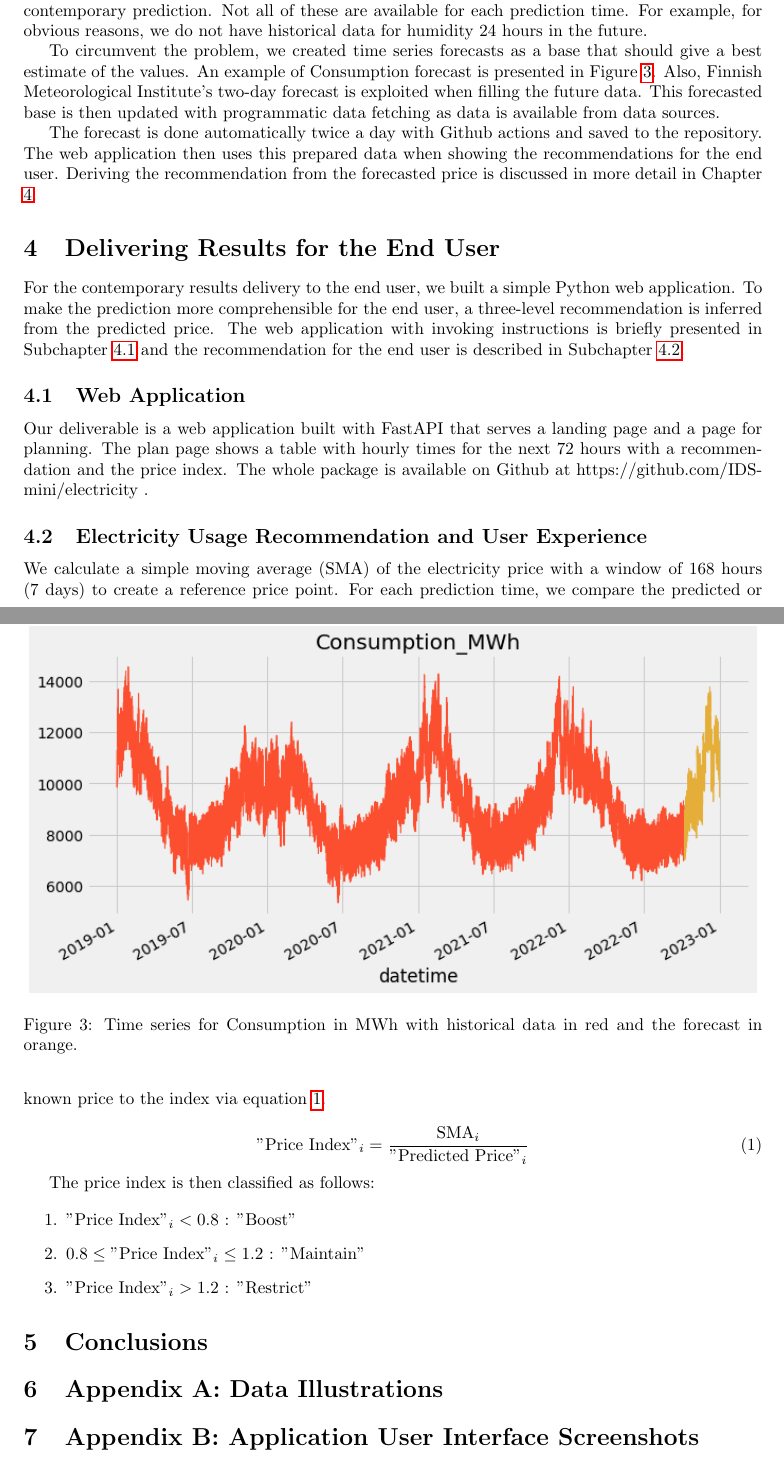
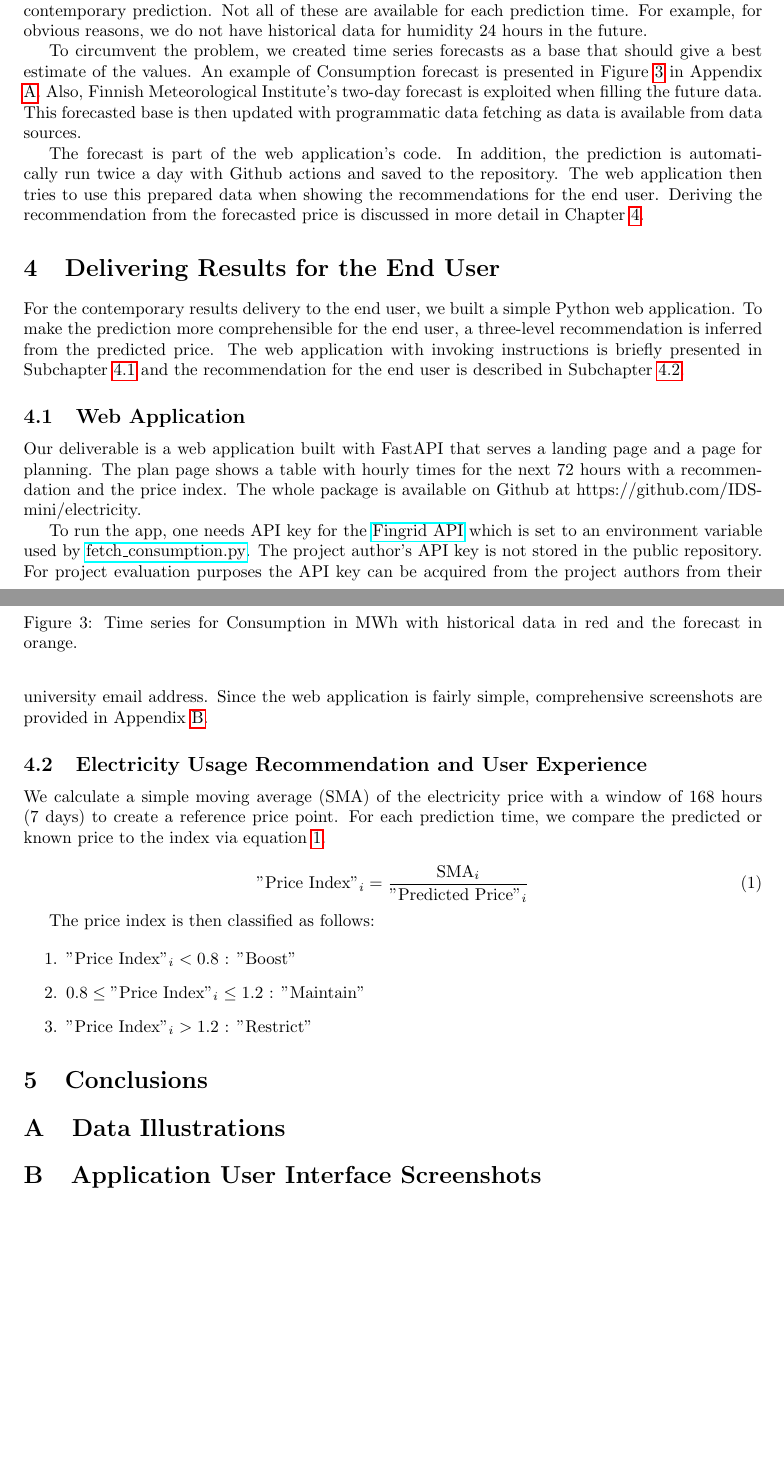
Before and after one commit to IDS-mini/electricity, a LaTeX document (report/report.tex): two parts of pages 6 and 7 of 8, joined at a grey line, cut so that both start at the same text, the shorter picture padded with empty space. Compiled offline with pdfLaTeX.

Commit message:
fix report appendices

```diff
--- a/report/report.tex
+++ b/report/report.tex
@@ -134,9 +134,9 @@ When training the models, we used cross-validation with time series splits so th
 
 As the model is trained on past data, all the same variables need to be present when performing the contemporary prediction. Not all of these are available for each prediction time. For example, for obvious reasons, we do not have historical data for humidity 24 hours in the future.
 
-To circumvent the problem, we created time series forecasts as a base that should give a best estimate of the values. An example of Consumption forecast is presented in Figure \ref{fig:consumption}. Also, Finnish Meteorological Institute's two-day forecast is exploited when filling the future data. This forecasted base is then updated with programmatic data fetching as data is available from data sources.
+To circumvent the problem, we created time series forecasts as a base that should give a best estimate of the values. An example of Consumption forecast is presented in Figure \ref{fig:consumption} in Appendix \ref{section:appendixa}. Also, Finnish Meteorological Institute's two-day forecast is exploited when filling the future data. This forecasted base is then updated with programmatic data fetching as data is available from data sources.
 
-The forecast is done automatically twice a day with Github actions and saved to the repository. The web application then uses this prepared data when showing the recommendations for the end user. Deriving the recommendation from the forecasted price is discussed in more detail in Chapter \ref{section:delivery}.
+The forecast is part of the web application's code. In addition, the prediction is automatically run twice a day with Github actions and saved to the repository. The web application then tries to use this prepared data when showing the recommendations for the end user. Deriving the recommendation from the forecasted price is discussed in more detail in Chapter \ref{section:delivery}.
 
 \begin{figure}
     \centering
@@ -154,7 +154,9 @@ For the contemporary results delivery to the end user, we built a simple Python
 \subsection{Web Application}
 \label{subsection:server}
 
-Our deliverable is a web application built with FastAPI that serves a landing page and a page for planning. The plan page shows a table with hourly times for the next 72 hours with a recommendation and the price index. The whole package is available on Github at https://github.com/IDS-mini/electricity .
+Our deliverable is a web application built with FastAPI that serves a landing page and a page for planning. The plan page shows a table with hourly times for the next 72 hours with a recommendation and the price index. The whole package is available on Github at https://github.com/IDS-mini/electricity.
+
+To run the app, one needs API key for the \href{https://data.fingrid.fi/open-data-forms/registration/}{Fingrid API} which is set to an environment variable used by \href{https://github.com/IDS-mini/electricity/blob/main/src/app/utils/fetch_consumption.py}{fetch\_consumption.py}. The project author's API key is not stored in the public repository. For project evaluation purposes the API key can be acquired from the project authors from their university email address. Since the web application is fairly simple, comprehensive screenshots are provided in Appendix \ref{section:appendixb}.
 
 \subsection{Electricity Usage Recommendation and User Experience}
 \label{subsection:ux}
@@ -182,6 +184,9 @@ The price index is then classified as follows:
 %% what we would do differently
 %% ideas for further development or research
 
-\section{Appendix A: Data Illustrations}
+
+\appendix
+\section{Data Illustrations}
+\input{report/appendices/graphs}
 \label{section:appendixa}
 
@@ -192,8 +193,6 @@ The price index is then classified as follows:
-    \label{fig:ts-cross-validation}
-\end{figure}
-
-\section{Appendix B: Application User Interface Screenshots}
-\label{section:}
+\section{Application User Interface Screenshots}
+\input{report/appendices/ui}
+\label{section:appendixb}
 
 
 \end{document}
```
Also changed, not shown: report/appendices/graphs.tex (added, +6 -0 lines), report/appendices/ui.tex (added), report/report.tex (4 more changed lines).
